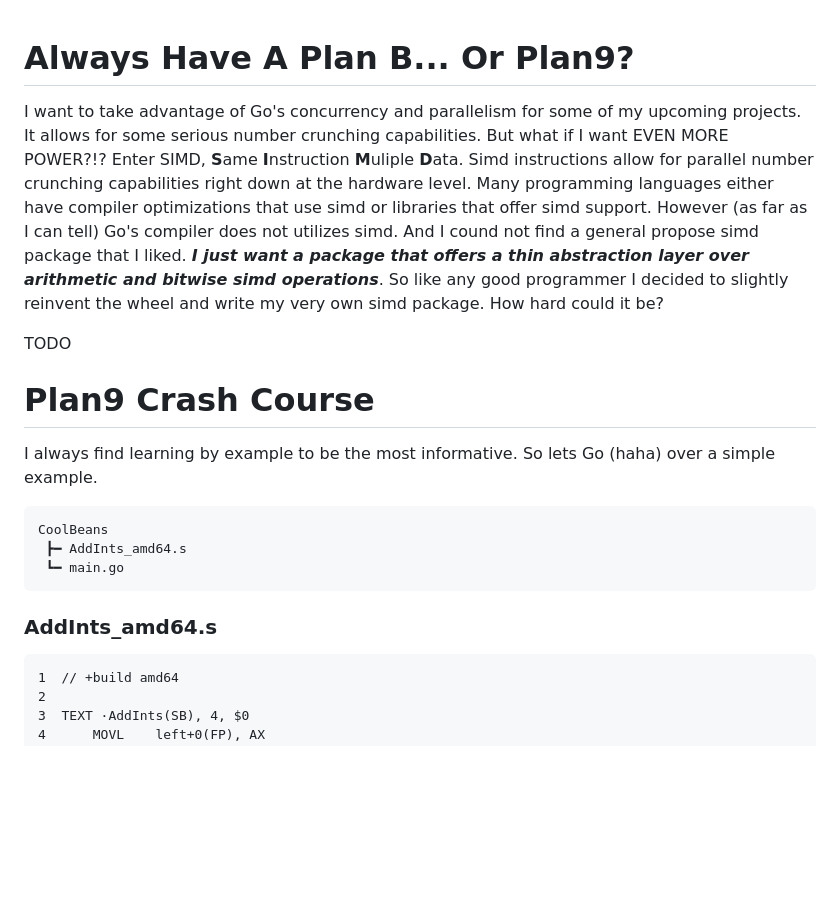
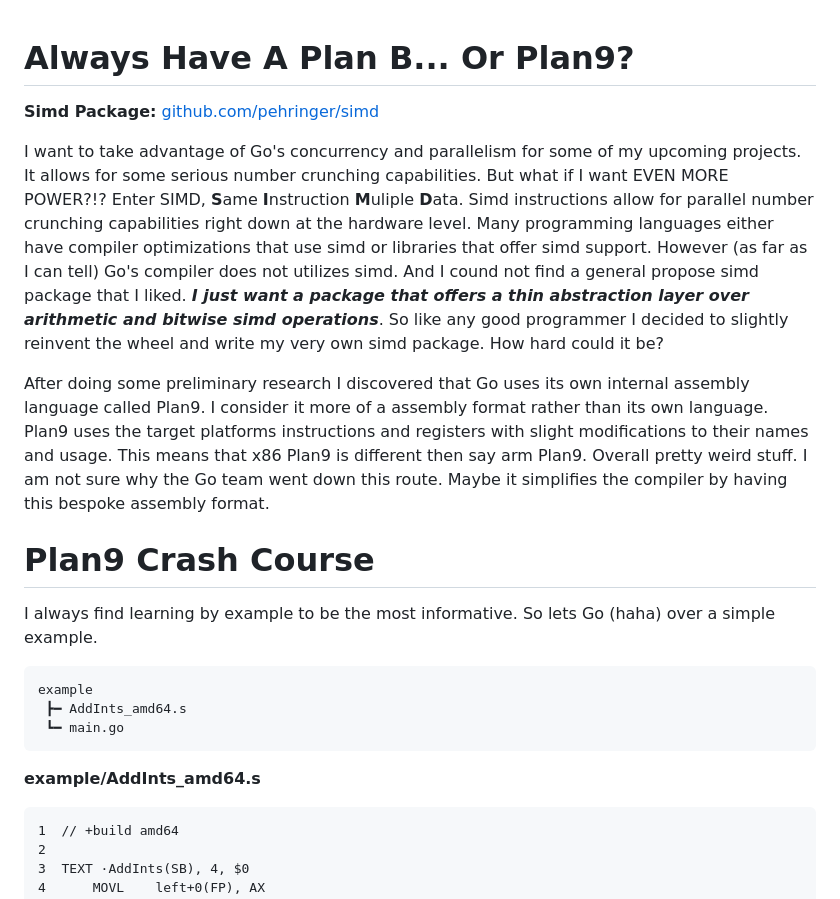
Before and after one commit to pehringer/Jacob_Ray_Pehringer, a Markdown page: simd.md, the part around the change printed below. GitHub-like rendering; blank space fills up the shorter version.

````diff
--- a/simd.md
+++ b/simd.md
@@ -1,16 +1,18 @@
 # Always Have A Plan B... Or Plan9?
+**Simd Package:** [github.com/pehringer/simd](https://github.com/pehringer/simd)
+
 I want to take advantage of Go's concurrency and parallelism for some of my upcoming projects. It allows for some serious number crunching capabilities. But what if I want EVEN MORE POWER?!? Enter SIMD, **S**ame **I**nstruction **M**uliple **D**ata. Simd instructions allow for parallel number crunching capabilities right down at the hardware level. Many programming languages either have compiler optimizations that use simd or libraries that offer simd support. However (as far as I can tell) Go's compiler does not utilizes simd. And I cound not find a general propose simd package that I liked. ***I just want a package that offers a thin abstraction layer over arithmetic and bitwise simd operations***. So like any good programmer I decided to slightly reinvent the wheel and write my very own simd package. How hard could it be?
 
-TODO
+After doing some preliminary research I discovered that Go uses its own internal assembly language called Plan9. I consider it more of a assembly format rather than its own language. Plan9 uses the target platforms instructions and registers with slight modifications to their names and usage. This means that x86 Plan9 is different then say arm Plan9. Overall pretty weird stuff. I am not sure why the Go team went down this route. Maybe it simplifies the compiler by having this bespoke assembly format.
 # Plan9 Crash Course
 I always find learning by example to be the most informative.
 So lets Go (haha) over a simple example.
 ```
-CoolBeans
+example
  ┣━ AddInts_amd64.s
  ┗━ main.go
 ```
-### AddInts_amd64.s
+**example/AddInts_amd64.s**
 ```
 1  // +build amd64
 2
````
Also changed, not shown: other parts of simd.md (+32 -2 lines).
